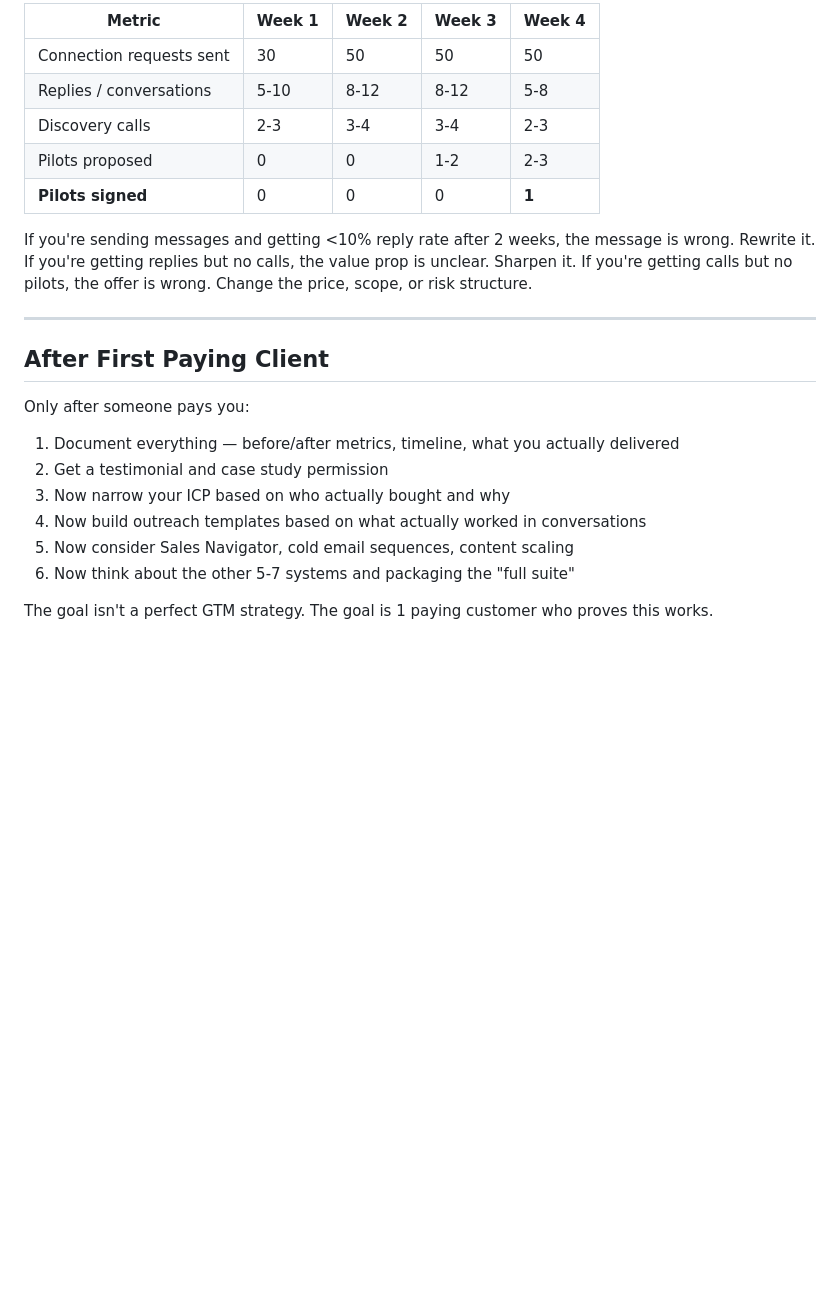
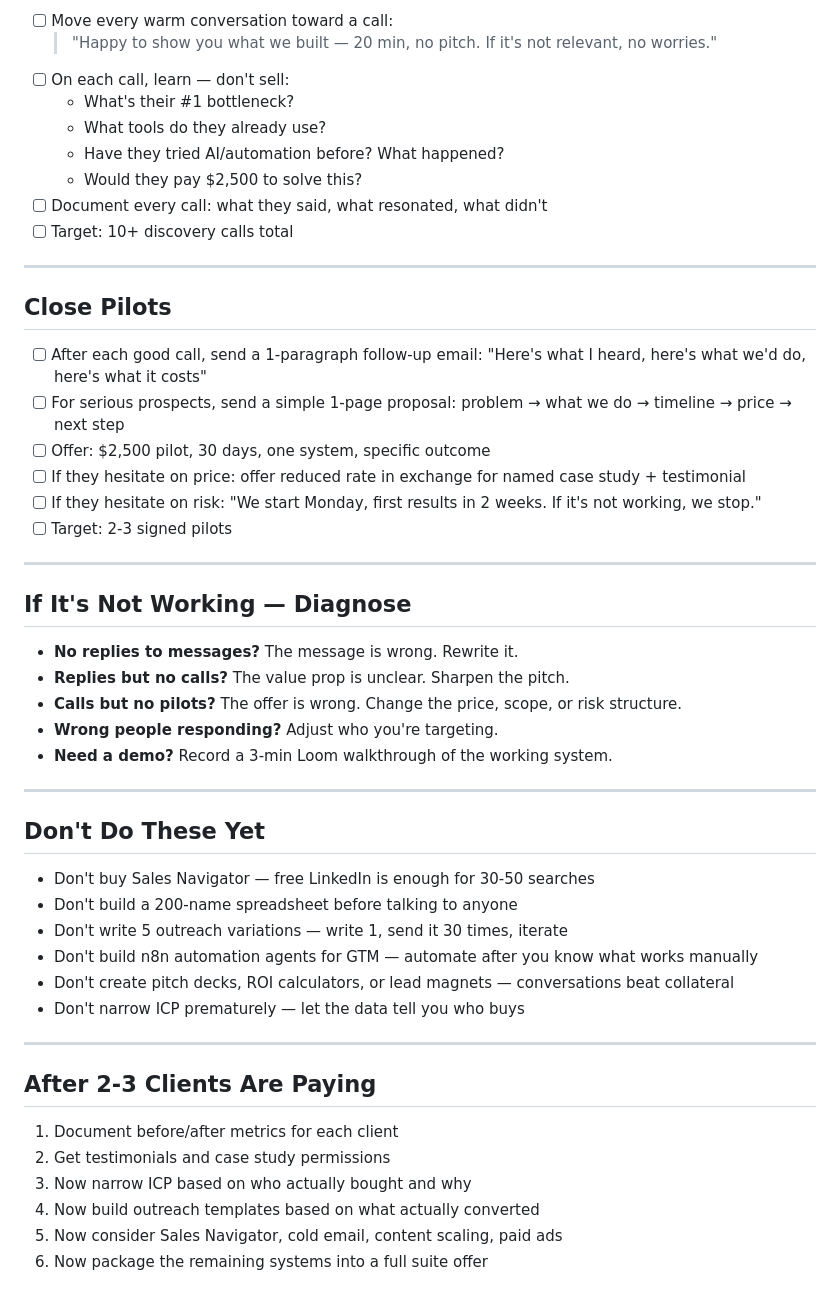
Before and after one commit to ptechofficial/recruitment-os, a Markdown page: docs/gtm-starting-plan.md, the part around one of its changes. GitHub-like rendering; blank space fills up the shorter version.

```diff
--- a/docs/gtm-starting-plan.md
+++ b/docs/gtm-starting-plan.md
@@ -121,26 +59,53 @@ That's a signal. Before panicking:
 
-| Metric | Week 1 | Week 2 | Week 3 | Week 4 |
-|--------|--------|--------|--------|--------|
-| Connection requests sent | 30 | 50 | 50 | 50 |
-| Replies / conversations | 5-10 | 8-12 | 8-12 | 5-8 |
-| Discovery calls | 2-3 | 3-4 | 3-4 | 2-3 |
-| Pilots proposed | 0 | 0 | 1-2 | 2-3 |
-| **Pilots signed** | 0 | 0 | 0 | **1** |
-
-If you're sending messages and getting <10% reply rate after 2 weeks, the message is wrong. Rewrite it.
-If you're getting replies but no calls, the value prop is unclear. Sharpen it.
-If you're getting calls but no pilots, the offer is wrong. Change the price, scope, or risk structure.
+- [ ] Move every warm conversation toward a call:
+  > "Happy to show you what we built — 20 min, no pitch. If it's not relevant, no worries."
+- [ ] On each call, learn — don't sell:
+  - What's their #1 bottleneck?
+  - What tools do they already use?
+  - Have they tried AI/automation before? What happened?
+  - Would they pay $2,500 to solve this?
+- [ ] Document every call: what they said, what resonated, what didn't
+- [ ] Target: 10+ discovery calls total
 
 ---
 
-## After First Paying Client
+## Close Pilots
 
-Only after someone pays you:
-1. Document everything — before/after metrics, timeline, what you actually delivered
-2. Get a testimonial and case study permission
-3. Now narrow your ICP based on who actually bought and why
-4. Now build outreach templates based on what actually worked in conversations
-5. Now consider Sales Navigator, cold email sequences, content scaling
-6. Now think about the other 5-7 systems and packaging the "full suite"
+- [ ] After each good call, send a 1-paragraph follow-up email: "Here's what I heard, here's what we'd do, here's what it costs"
+- [ ] For serious prospects, send a simple 1-page proposal: problem → what we do → timeline → price → next step
+- [ ] Offer: $2,500 pilot, 30 days, one system, specific outcome
+- [ ] If they hesitate on price: offer reduced rate in exchange for named case study + testimonial
+- [ ] If they hesitate on risk: "We start Monday, first results in 2 weeks. If it's not working, we stop."
+- [ ] Target: 2-3 signed pilots
 
-The goal isn't a perfect GTM strategy. The goal is 1 paying customer who proves this works.
+---
+
+## If It's Not Working — Diagnose
+
+- **No replies to messages?** The message is wrong. Rewrite it.
+- **Replies but no calls?** The value prop is unclear. Sharpen the pitch.
+- **Calls but no pilots?** The offer is wrong. Change the price, scope, or risk structure.
+- **Wrong people responding?** Adjust who you're targeting.
+- **Need a demo?** Record a 3-min Loom walkthrough of the working system.
+
+---
+
+## Don't Do These Yet
+
+- Don't buy Sales Navigator — free LinkedIn is enough for 30-50 searches
+- Don't build a 200-name spreadsheet before talking to anyone
+- Don't write 5 outreach variations — write 1, send it 30 times, iterate
+- Don't build n8n automation agents for GTM — automate after you know what works manually
+- Don't create pitch decks, ROI calculators, or lead magnets — conversations beat collateral
+- Don't narrow ICP prematurely — let the data tell you who buys
+
+---
+
+## After 2-3 Clients Are Paying
+
+1. Document before/after metrics for each client
+2. Get testimonials and case study permissions
+3. Now narrow ICP based on who actually bought and why
+4. Now build outreach templates based on what actually converted
+5. Now consider Sales Navigator, cold email, content scaling, paid ads
+6. Now package the remaining systems into a full suite offer
```
Also changed, not shown: other parts of docs/gtm-starting-plan.md (+34 -96 lines), site/_sg-ops/gtm-plan.md (+81 -116 lines).
